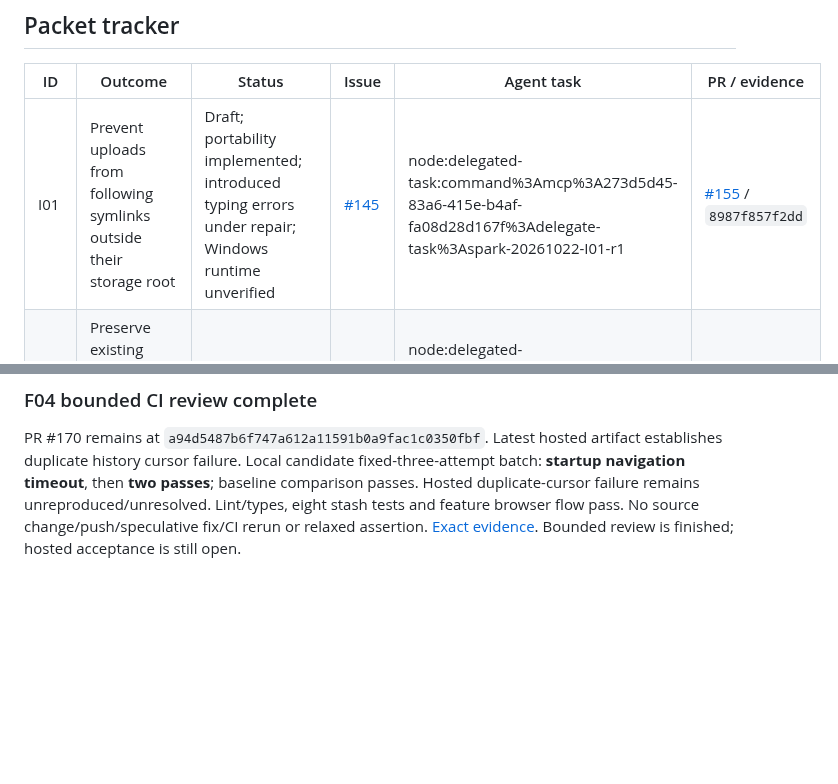
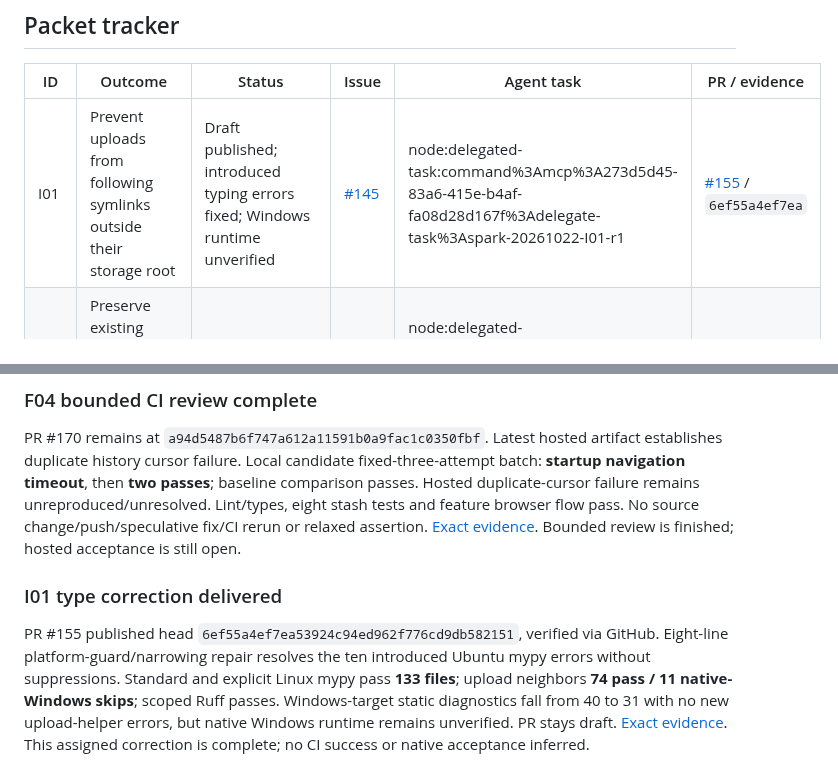
Before and after one commit to automatedigital/spark, a Markdown page: PLAN.md, 2 parts joined by grey strips. Drawn GitHub-style; blank space fills up the shorter version.

Commit message:
docs: record published upload typing fix and retained Windows gate

```diff
--- a/PLAN.md
+++ b/PLAN.md
@@ -23,7 +23,7 @@ The previous upgrade plan and its unfinished performance/native gates are preser
 
 | ID | Outcome | Status | Issue | Agent task | PR / evidence |
 | --- | --- | --- | --- | --- | --- |
-| I01 | Prevent uploads from following symlinks outside their storage root | Draft; portability implemented; introduced typing errors under repair; Windows runtime unverified | [#145](https://github.com/automatedigital/spark/issues/145) | node:delegated-task:command%3Amcp%3A273d5d45-83a6-415e-b4af-fa08d28d167f%3Adelegate-task%3Aspark-20261022-I01-r1 | [#155](https://github.com/automatedigital/spark/pull/155) / `8987f857f2dd` |
+| I01 | Prevent uploads from following symlinks outside their storage root | Draft published; introduced typing errors fixed; Windows runtime unverified | [#145](https://github.com/automatedigital/spark/issues/145) | node:delegated-task:command%3Amcp%3A273d5d45-83a6-415e-b4af-fa08d28d167f%3Adelegate-task%3Aspark-20261022-I01-r1 | [#155](https://github.com/automatedigital/spark/pull/155) / `6ef55a4ef7ea` |
 | I02 | Preserve existing attachments when uploading duplicate filenames | PR published; CI snapshot passes | [#146](https://github.com/automatedigital/spark/issues/146) | node:delegated-task:command%3Amcp%3A273d5d45-83a6-415e-b4af-fa08d28d167f%3Adelegate-task%3Aspark-20261022-I02-r1 | [#171](https://github.com/automatedigital/spark/pull/171) / `10ba28f595c5` |
 | I03 | Route context and brief requests to the selected backend | PR published; CI pending | [#147](https://github.com/automatedigital/spark/issues/147) | node:delegated-task:command%3Amcp%3A273d5d45-83a6-415e-b4af-fa08d28d167f%3Adelegate-task%3Aspark-20261022-I03-r1 | [#167](https://github.com/automatedigital/spark/pull/167) / `f60fc342a7ad` |
 | I04 | Fence stale token estimate responses after prompt or session changes | PR published; CI snapshot passes | [#148](https://github.com/automatedigital/spark/issues/148) | node:delegated-task:command%3Amcp%3A273d5d45-83a6-415e-b4af-fa08d28d167f%3Adelegate-task%3Aspark-20261022-I04-r1 | [#172](https://github.com/automatedigital/spark/pull/172) / `810b8f62dbb8` |
@@ -155,3 +155,7 @@ PR #174 remains at `752034ee380b03e8d64de172543900582915e38c`. The original host
 ### F04 bounded CI review complete
 
 PR #170 remains at `a94d5487b6f747a612a11591b0a9fac1c0350fbf`. Latest hosted artifact establishes duplicate history cursor failure. Local candidate fixed-three-attempt batch: **startup navigation timeout**, then **two passes**; baseline comparison passes. Hosted duplicate-cursor failure remains unreproduced/unresolved. Lint/types, eight stash tests and feature browser flow pass. No source change/push/speculative fix/CI rerun or relaxed assertion. [Exact evidence](docs/reviews/F04-ci-delivery-result.md). Bounded review is finished; hosted acceptance is still open.
+
+### I01 type correction delivered
+
+PR #155 published head `6ef55a4ef7ea53924c94ed962f776cd9db582151`, verified via GitHub. Eight-line platform-guard/narrowing repair resolves the ten introduced Ubuntu mypy errors without suppressions. Standard and explicit Linux mypy pass **133 files**; upload neighbors **74 pass / 11 native-Windows skips**; scoped Ruff passes. Windows-target static diagnostics fall from 40 to 31 with no new upload-helper errors, but native Windows runtime remains unverified. PR stays draft. [Exact evidence](docs/reviews/I01-type-delivery-result.md). This assigned correction is complete; no CI success or native acceptance inferred.
```
Also changed, not shown: docs/reviews/I01-type-delivery-result.md (added, +29 -0 lines).
